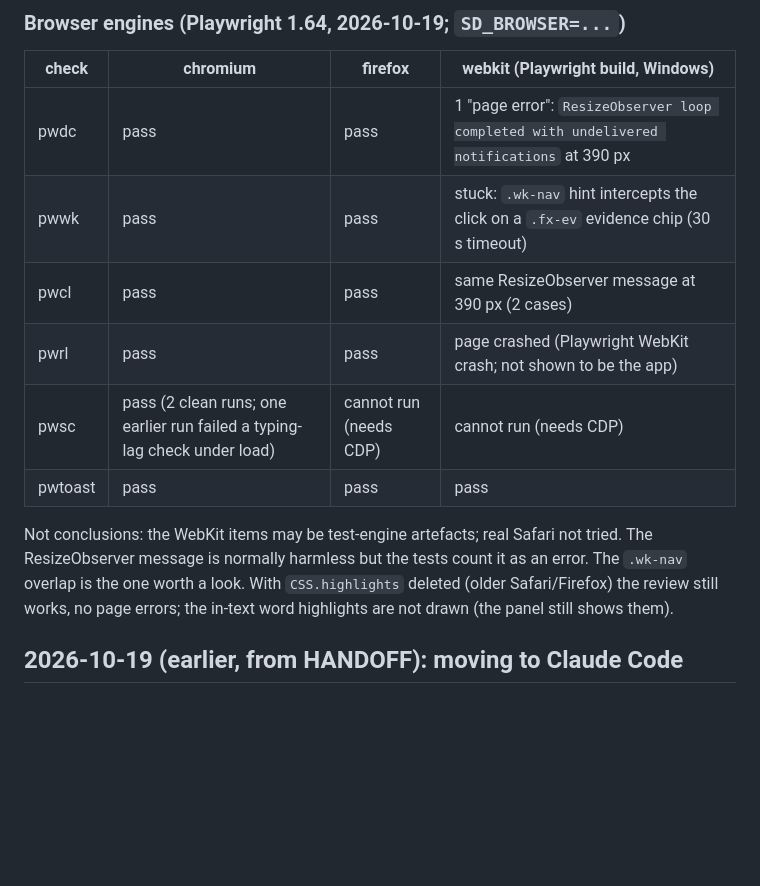
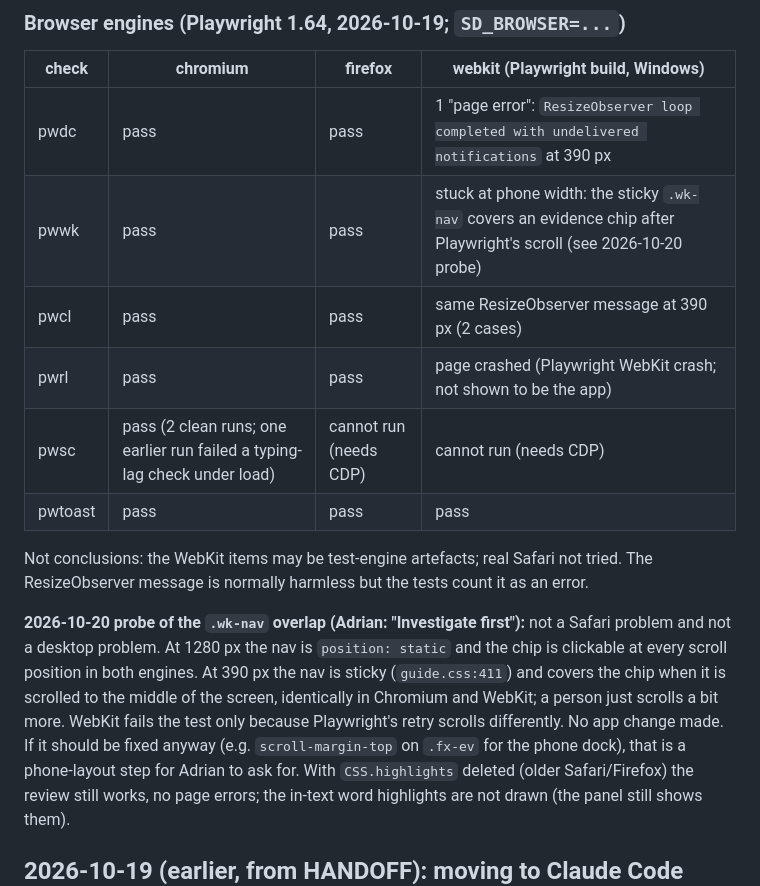
Before and after one commit to jadri47/script-desk, a Markdown page: docs/DECISIONS.md, the part around the change. GitHub-like rendering; blank space fills up the shorter version.

Commit message:
Docs: WebKit nav overlap is a phone-width test artefact, not a Safari or desktop bug (jadri47, 2026-10-20)
Co-Authored-By: Claude Sonnet 5.5 <noreply@anthropic.com>
Claude-Session: https://claude.ai/code/session_01PDSH3gSfEHiwME5tfLhcAF

```diff
--- a/docs/DECISIONS.md
+++ b/docs/DECISIONS.md
@@ -39,14 +39,21 @@
 | check | chromium | firefox | webkit (Playwright build, Windows) |
 |---|---|---|---|
 | pwdc | pass | pass | 1 "page error": `ResizeObserver loop completed with undelivered notifications` at 390 px |
-| pwwk | pass | pass | stuck: `.wk-nav` hint intercepts the click on a `.fx-ev` evidence chip (30 s timeout) |
+| pwwk | pass | pass | stuck at phone width: the sticky `.wk-nav` covers an evidence chip after Playwright's scroll (see 2026-10-20 probe) |
 | pwcl | pass | pass | same ResizeObserver message at 390 px (2 cases) |
 | pwrl | pass | pass | page crashed (Playwright WebKit crash; not shown to be the app) |
 | pwsc | pass (2 clean runs; one earlier run failed a typing-lag check under load) | cannot run (needs CDP) | cannot run (needs CDP) |
 | pwtoast | pass | pass | pass |
 
 Not conclusions: the WebKit items may be test-engine artefacts; real Safari not tried. The ResizeObserver
-message is normally harmless but the tests count it as an error. The `.wk-nav` overlap is the one worth a look.
+message is normally harmless but the tests count it as an error.
+
+**2026-10-20 probe of the `.wk-nav` overlap (Adrian: "Investigate first"):** not a Safari problem and not a desktop problem.
+At 1280 px the nav is `position: static` and the chip is clickable at every scroll position in both engines. At 390 px
+the nav is sticky (`guide.css:411`) and covers the chip when it is scrolled to the middle of the screen, identically in
+Chromium and WebKit; a person just scrolls a bit more. WebKit fails the test only because Playwright's retry scrolls
+differently. No app change made. If it should be fixed anyway (e.g. `scroll-margin-top` on `.fx-ev` for the phone
+dock), that is a phone-layout step for Adrian to ask for.
 With `CSS.highlights` deleted (older Safari/Firefox) the review still works, no page errors; the in-text
 word highlights are not drawn (the panel still shows them).
 
```
